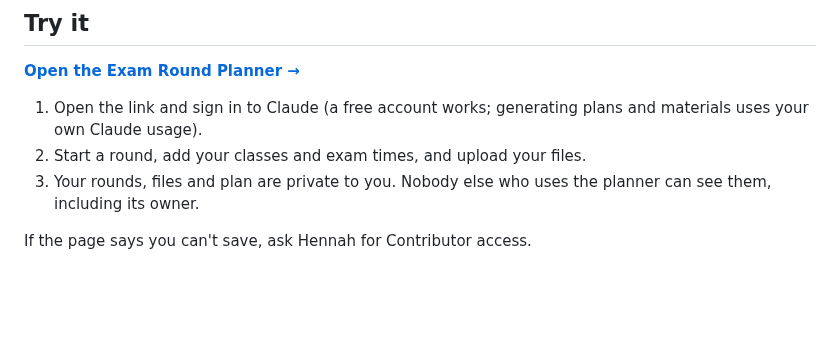
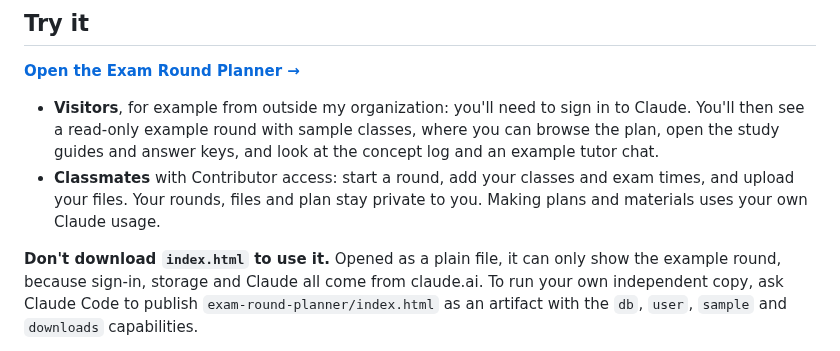
Before and after one commit to hennahemran-design/hennahemran-design, a Markdown page: exam-round-planner/README.md, the part around one of its changes. Drawn GitHub-style; blank space fills up the shorter version.

```diff
--- a/exam-round-planner/README.md
+++ b/exam-round-planner/README.md
@@ -6,9 +6,8 @@ A study planner that anyone can use for any set of classes. It runs as a [Claude
 
 **[Open the Exam Round Planner →](https://claude.ai/artifact/A2D8pjgkBdvgu7UeMyG8ua)**
 
-1. Open the link and sign in to Claude (a free account works; generating plans and materials uses your own Claude usage).
-2. Start a round, add your classes and exam times, and upload your files.
-3. Your rounds, files and plan are private to you. Nobody else who uses the planner can see them, including its owner.
+- **Visitors**, for example from outside my organization: you'll need to sign in to Claude. You'll then see a read-only example round with sample classes, where you can browse the plan, open the study guides and answer keys, and look at the concept log and an example tutor chat.
+- **Classmates** with Contributor access: start a round, add your classes and exam times, and upload your files. Your rounds, files and plan stay private to you. Making plans and materials uses your own Claude usage.
 
-If the page says you can't save, ask Hennah for Contributor access.
+**Don't download `index.html` to use it.** Opened as a plain file, it can only show the example round, because sign-in, storage and Claude all come from claude.ai. To run your own independent copy, ask Claude Code to publish `exam-round-planner/index.html` as an artifact with the `db`, `user`, `sample` and `downloads` capabilities.
 
```
Also changed, not shown: other parts of exam-round-planner/README.md (+21 -1 lines), exam-round-planner/screenshots/1-plan.png (added), exam-round-planner/screenshots/2-classes-and-topics.png (added), exam-round-planner/screenshots/3-study-guide.png (added), exam-round-planner/screenshots/4-concept-log.png (added), exam-round-planner/screenshots/5-tutor.png (added), 1 other file.
